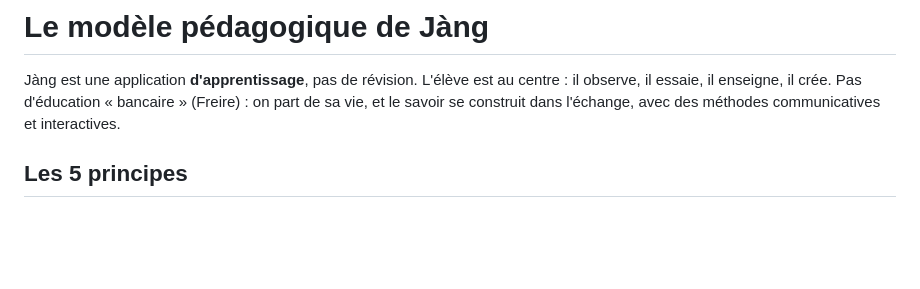
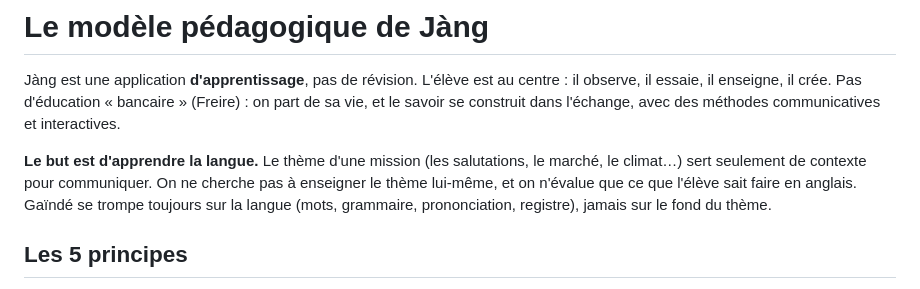
Before and after one commit to msanghare9-bit/jang, a Markdown page: pedagogie/modele.md, the part around the change. Rendered like a GitHub page; blank space fills up the shorter version.

Commit message:
Pédagogie : l'objectif est l'apprentissage de la langue, le thème n'est qu'un contexte
Co-Authored-By: Claude Opus 5.5 <noreply@anthropic.com>
Claude-Session: https://claude.ai/code/session_01Ya5CaBQVozJTuoqCAb6J3s

```diff
--- a/pedagogie/modele.md
+++ b/pedagogie/modele.md
@@ -4,6 +4,11 @@ Jàng est une application **d'apprentissage**, pas de révision. L'élève est a
 il observe, il essaie, il enseigne, il crée. Pas d'éducation « bancaire » (Freire) :
 on part de sa vie, et le savoir se construit dans l'échange, avec des méthodes
 communicatives et interactives.
+
+**Le but est d'apprendre la langue.** Le thème d'une mission (les salutations, le marché,
+le climat…) sert seulement de contexte pour communiquer. On ne cherche pas à enseigner le thème
+lui-même, et on n'évalue que ce que l'élève sait faire en anglais. Gaïndé se trompe toujours
+sur la langue (mots, grammaire, prononciation, registre), jamais sur le fond du thème.
 
 ## Les 5 principes
 
```
